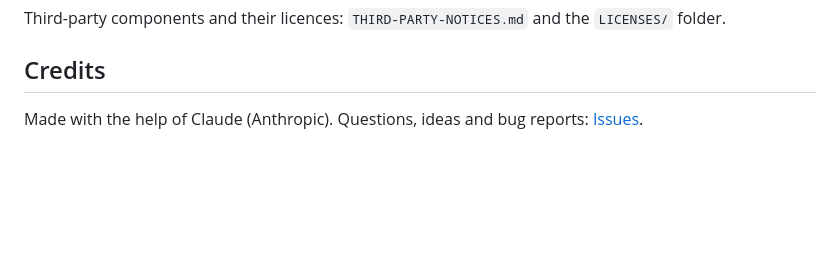
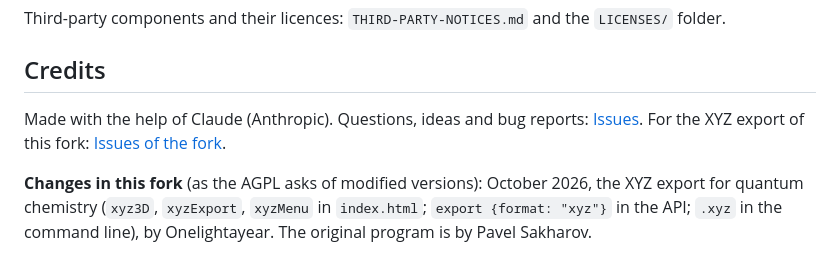
Before and after one commit to Onelightayear/reactio-draw, a Markdown page: README.md, the part around one of its changes. Drawn GitHub-style; blank space fills up the shorter version.

```diff
--- a/README.md
+++ b/README.md
@@ -130,3 +171,8 @@ Third-party components and their licences: `THIRD-PARTY-NOTICES.md` and the `LIC
 
 Made with the help of Claude (Anthropic).
 Questions, ideas and bug reports: [Issues](https://github.com/Paivel/reactio-draw/issues).
+For the XYZ export of this fork: [Issues of the fork](https://github.com/Onelightayear/reactio-draw/issues).
+
+**Changes in this fork** (as the AGPL asks of modified versions): October 2026, the XYZ export for quantum
+chemistry (`xyz3D`, `xyzExport`, `xyzMenu` in `index.html`; `export {format: "xyz"}` in the API; `.xyz` in the
+command line), by Onelightayear. The original program is by Pavel Sakharov.
```
Also changed, not shown: other parts of README.md (+41 -0 lines).
